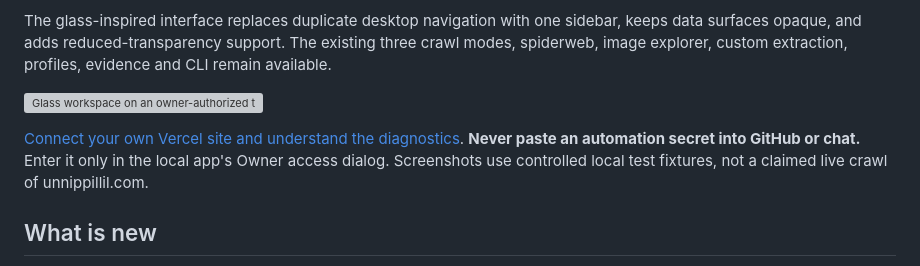
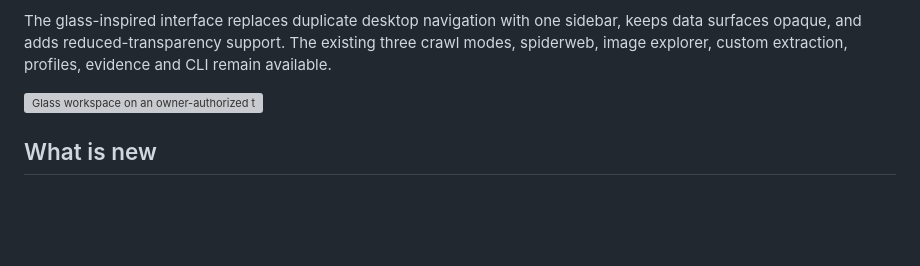
Before and after one commit to Alex-Unnippillil/web-crawler, a Markdown page: README.md, the part around the change. Rendered like a GitHub page; blank space fills up the shorter version; grey boxes are pictures that could not be loaded.

```diff
--- a/README.md
+++ b/README.md
@@ -25,8 +25,6 @@ In **Pages**, combine search and quick filters, sort from column headings, choos
 The glass-inspired interface replaces duplicate desktop navigation with one sidebar, keeps data surfaces opaque, and adds reduced-transparency support. The existing three crawl modes, spiderweb, image explorer, custom extraction, profiles, evidence and CLI remain available.
 
 ![Glass workspace on an owner-authorized test fixture](docs/glass-workspace.png)
-
-[Connect your own Vercel site and understand the diagnostics](docs/CONNECTIONS.md). **Never paste an automation secret into GitHub or chat.** Enter it only in the local app's Owner access dialog. Screenshots use controlled local test fixtures, not a claimed live crawl of unnippillil.com.
 
 ## What is new
 
```
